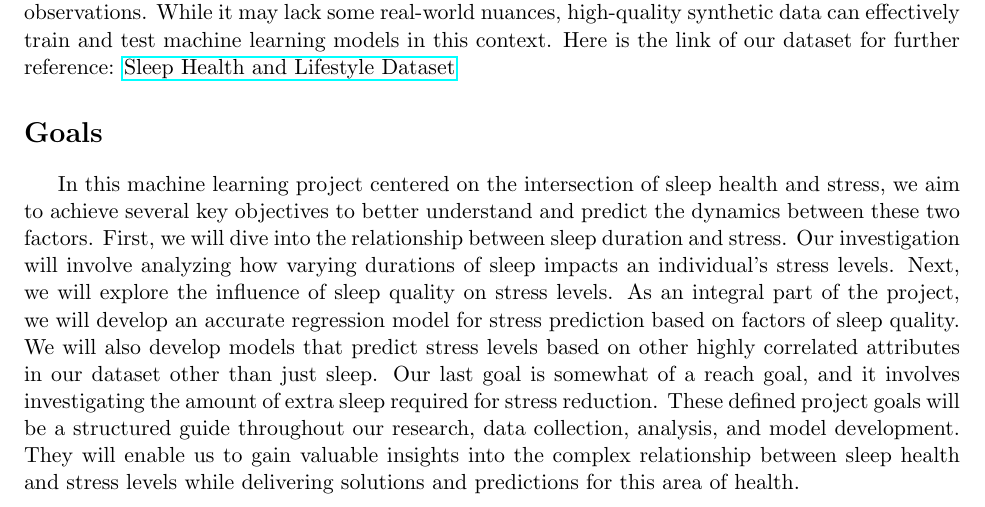
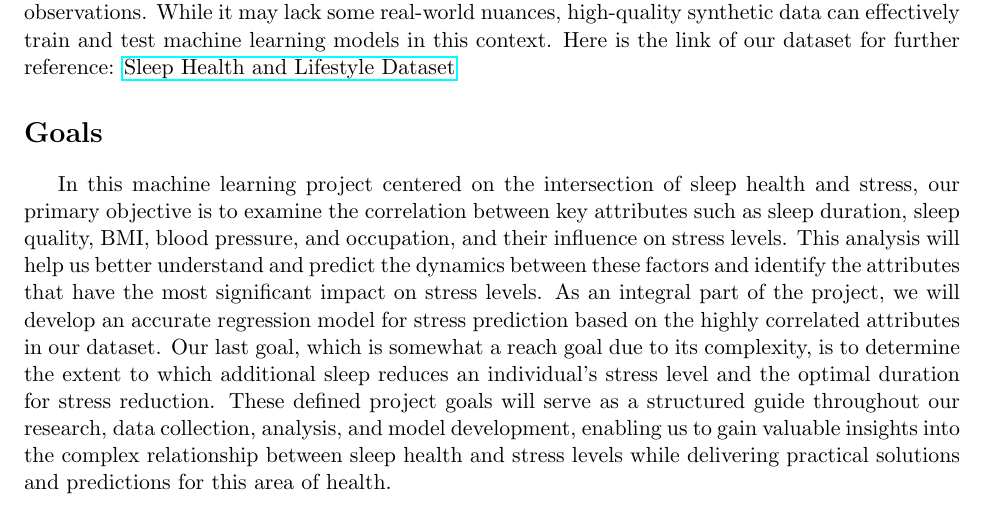
Before and after one commit to ryyu444/ECS-171-Group-Project, a LaTeX document (one-pager.tex): part of page 2 of 3, cut so that both start at the same text. Compiled offline with pdfLaTeX.

Commit message:
Update goals

```diff
--- a/one-pager.tex
+++ b/one-pager.tex
@@ -83,21 +83,17 @@ top=1.25in, left=1in]{geometry}
      of our dataset for further reference: \href{https://www.kaggle.com/datasets/uom190346a/sleep-health-and-lifestyle-dataset/data}{Sleep Health and Lifestyle Dataset}
 
     \section*{Goals}
-    In this machine learning project centered on the intersection of sleep health and
-    stress, we aim to achieve several key objectives to better understand and predict
-    the dynamics between these two factors. First, we will dive into the relationship
-    between sleep duration and stress. Our investigation will involve analyzing how
-    varying durations of sleep impacts an individual's stress levels. Next, we will
-    explore the influence of sleep quality on stress levels. As an integral part of the
-    project, we will develop an accurate regression model for stress prediction based
-    on factors of sleep quality. We will also develop models that predict stress levels
-    based on other highly correlated attributes in our dataset other than just sleep.
-    Our last goal is somewhat of a reach goal, and it involves investigating the amount
-    of extra sleep required for stress reduction. These defined project goals will be a
-    structured guide throughout our research, data collection, analysis, and model
-    development. They will enable us to gain valuable insights into the complex
-    relationship between sleep health and stress levels while delivering solutions and
-    predictions for this area of health.
+    In this machine learning project centered on the intersection of sleep health and stress,
+    our primary objective is to examine the correlation between key attributes such as sleep duration,
+    sleep quality, BMI, blood pressure, and occupation, and their influence on stress levels.
+    This analysis will help us better understand and predict the dynamics between these factors and
+    identify the attributes that have the most significant impact on stress levels.
+    As an integral part of the project, we will develop an accurate regression model for stress prediction
+    based on the highly correlated attributes in our dataset. Our last goal, which is somewhat a reach goal
+    due to its complexity, is to determine the extent to which additional sleep reduces an individual's stress level
+    and the optimal duration for stress reduction. These defined project goals will serve as a structured guide
+    throughout our research, data collection, analysis, and model development, enabling us to gain valuable insights
+    into the complex relationship between sleep health and stress levels while delivering practical solutions and predictions for this area of health.
 
     \newpage
 
```
Also changed, not shown: one-pager.pdf, 2 other files.
